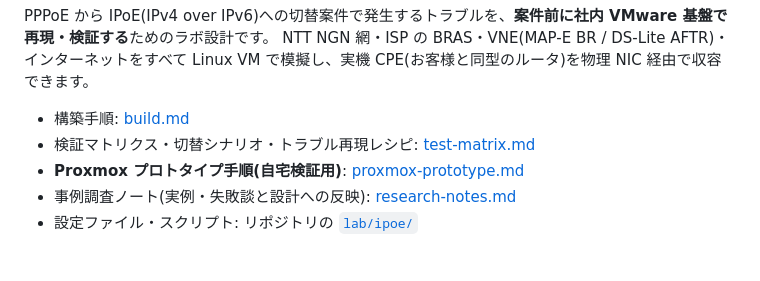
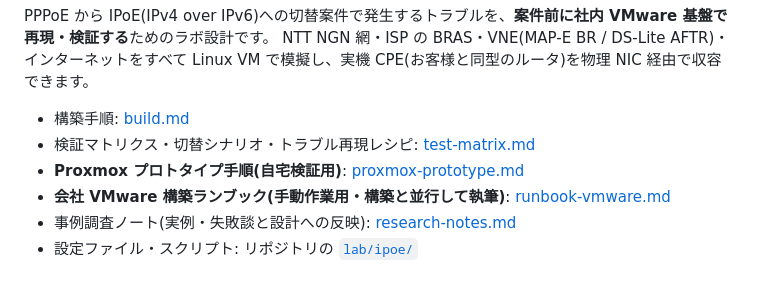
Before and after one commit to ginchankawaii/claude-code-book-template, a Markdown page: docs/ipoe-lab/README.md, the part around the change. Rendered like a GitHub page.

```diff
--- a/docs/ipoe-lab/README.md
+++ b/docs/ipoe-lab/README.md
@@ -6,6 +6,7 @@ NTT NGN 網・ISP の BRAS・VNE(MAP-E BR / DS-Lite AFTR)・インターネッ
 - 構築手順: [build.md](build.md)
 - 検証マトリクス・切替シナリオ・トラブル再現レシピ: [test-matrix.md](test-matrix.md)
 - **Proxmox プロトタイプ手順(自宅検証用)**: [proxmox-prototype.md](proxmox-prototype.md)
+- **会社 VMware 構築ランブック(手動作業用・構築と並行して執筆)**: [runbook-vmware.md](runbook-vmware.md)
 - 事例調査ノート(実例・失敗談と設計への反映): [research-notes.md](research-notes.md)
 - 設定ファイル・スクリプト: リポジトリの [`lab/ipoe/`](../../lab/ipoe/)
 
```
Also changed, not shown: docs/ipoe-lab/proxmox-prototype.md (+16 -0 lines), docs/ipoe-lab/runbook-vmware.md (added, +29 -0 lines).
